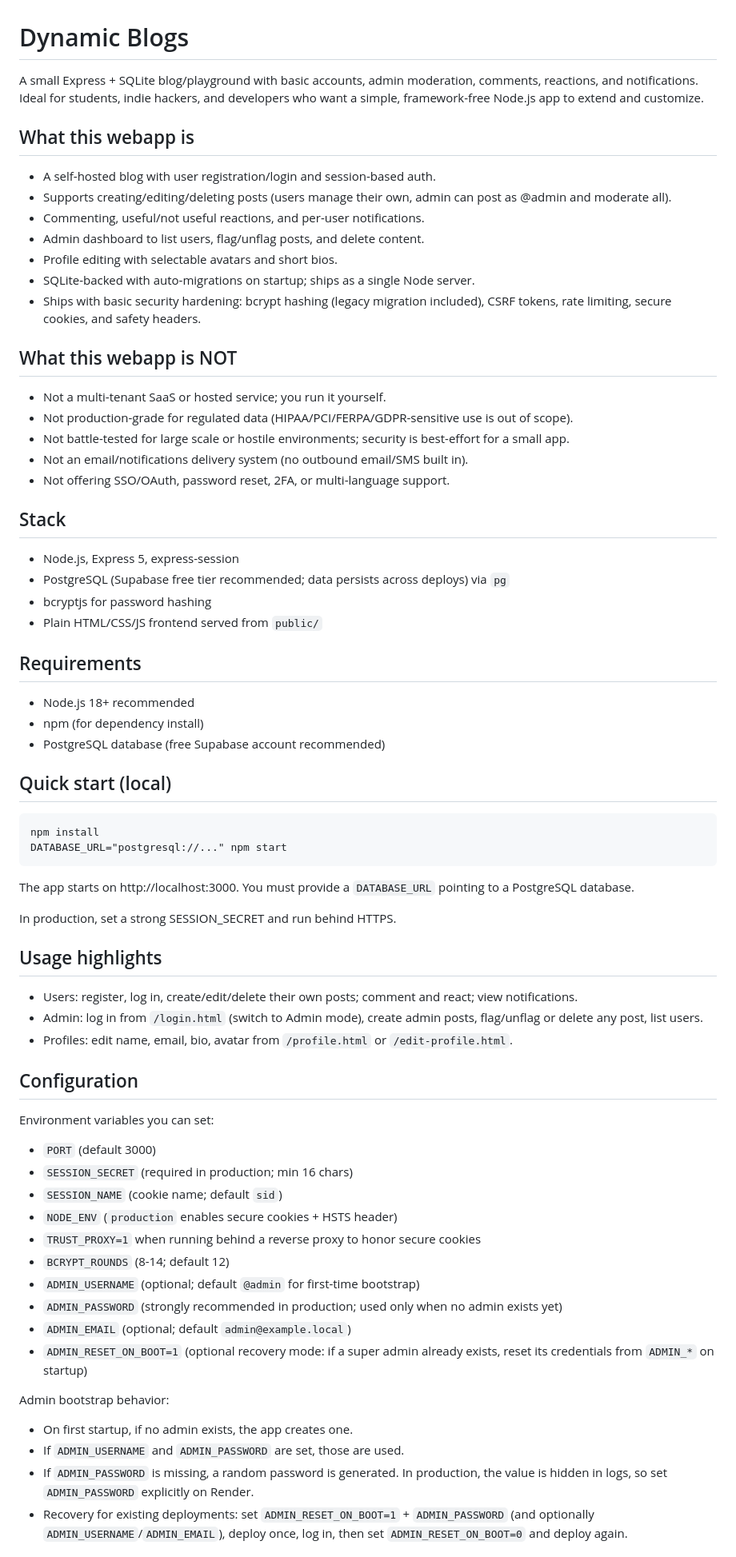
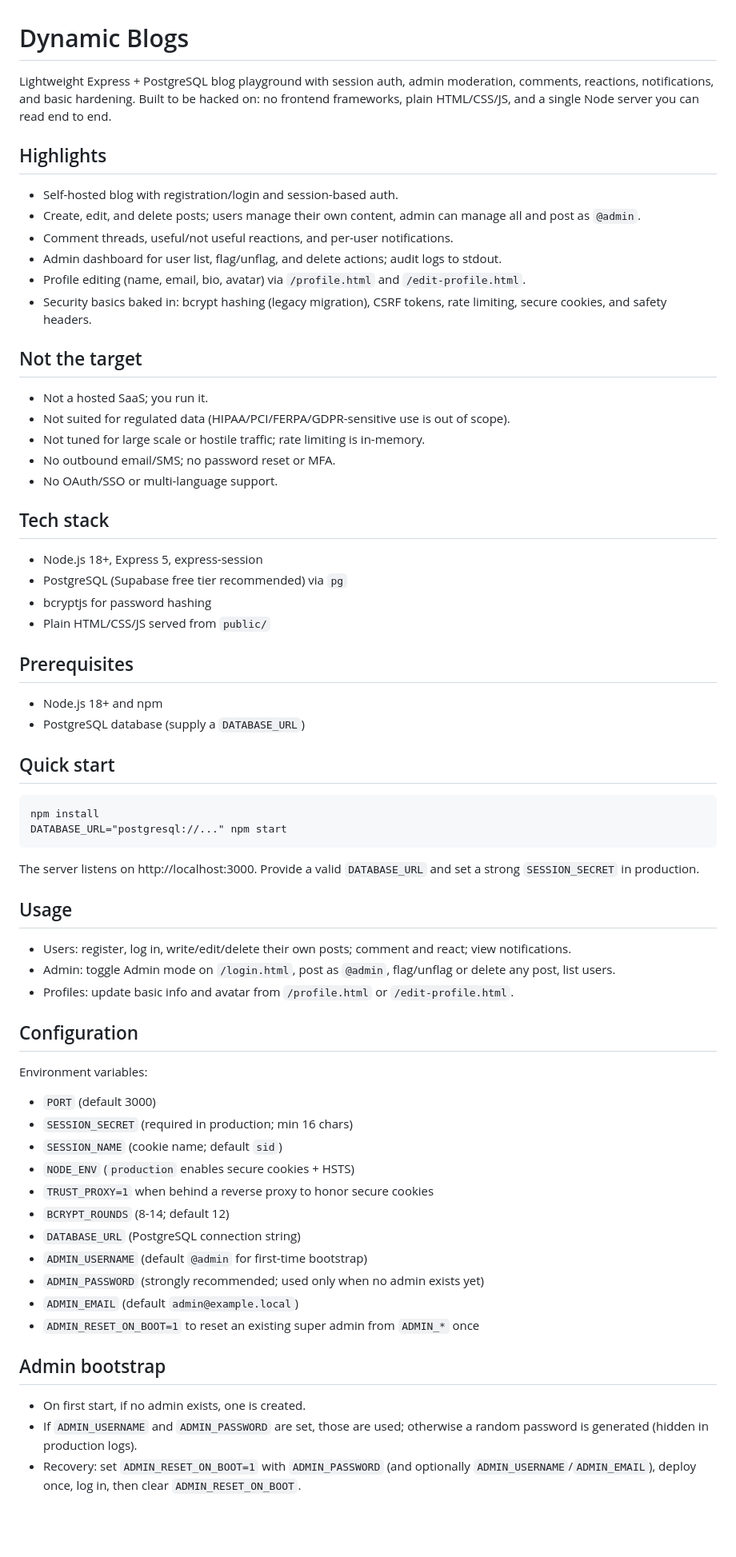
Before and after one commit to Reyadh418/Blog-Hub-Project, a Markdown page: README.md, the part around one of its changes. Shown at 80% size. Drawn GitHub-style; blank space fills up the shorter version.

Commit message:
Refactor: update README to clarify project purpose, features, and requirements

````diff
--- a/README.md
+++ b/README.md
@@ -1,65 +1,60 @@
 # Dynamic Blogs
 
-A small Express + SQLite blog/playground with basic accounts, admin moderation, comments, reactions, and notifications. Ideal for students, indie hackers, and developers who want a simple, framework-free Node.js app to extend and customize.
+Lightweight Express + PostgreSQL blog playground with session auth, admin moderation, comments, reactions, notifications, and basic hardening. Built to be hacked on: no frontend frameworks, plain HTML/CSS/JS, and a single Node server you can read end to end.
 
+## Highlights
+- Self-hosted blog with registration/login and session-based auth.
+- Create, edit, and delete posts; users manage their own content, admin can manage all and post as `@admin`.
+- Comment threads, useful/not useful reactions, and per-user notifications.
+- Admin dashboard for user list, flag/unflag, and delete actions; audit logs to stdout.
+- Profile editing (name, email, bio, avatar) via `/profile.html` and `/edit-profile.html`.
+- Security basics baked in: bcrypt hashing (legacy migration), CSRF tokens, rate limiting, secure cookies, and safety headers.
 
-## What this webapp is
-- A self-hosted blog with user registration/login and session-based auth.
-- Supports creating/editing/deleting posts (users manage their own, admin can post as @admin and moderate all).
-- Commenting, useful/not useful reactions, and per-user notifications.
-- Admin dashboard to list users, flag/unflag posts, and delete content.
-- Profile editing with selectable avatars and short bios.
-- SQLite-backed with auto-migrations on startup; ships as a single Node server.
-- Ships with basic security hardening: bcrypt hashing (legacy migration included), CSRF tokens, rate limiting, secure cookies, and safety headers.
+## Not the target
+- Not a hosted SaaS; you run it.
+- Not suited for regulated data (HIPAA/PCI/FERPA/GDPR-sensitive use is out of scope).
+- Not tuned for large scale or hostile traffic; rate limiting is in-memory.
+- No outbound email/SMS; no password reset or MFA.
+- No OAuth/SSO or multi-language support.
 
-## What this webapp is NOT
-- Not a multi-tenant SaaS or hosted service; you run it yourself.
-- Not production-grade for regulated data (HIPAA/PCI/FERPA/GDPR-sensitive use is out of scope).
-- Not battle-tested for large scale or hostile environments; security is best-effort for a small app.
-- Not an email/notifications delivery system (no outbound email/SMS built in).
-- Not offering SSO/OAuth, password reset, 2FA, or multi-language support.
+## Tech stack
+- Node.js 18+, Express 5, express-session
+- PostgreSQL (Supabase free tier recommended) via `pg`
+- bcryptjs for password hashing
+- Plain HTML/CSS/JS served from `public/`
 
-## Stack
-- Node.js, Express 5, express-session
-- PostgreSQL (Supabase free tier recommended; data persists across deploys) via `pg`
-- bcryptjs for password hashing
-- Plain HTML/CSS/JS frontend served from `public/`
+## Prerequisites
+- Node.js 18+ and npm
+- PostgreSQL database (supply a `DATABASE_URL`)
 
-## Requirements
-- Node.js 18+ recommended
-- npm (for dependency install)
-- PostgreSQL database (free Supabase account recommended)
-
-## Quick start (local)
+## Quick start
 ```
 npm install
 DATABASE_URL="postgresql://..." npm start
 ```
-The app starts on http://localhost:3000. You must provide a `DATABASE_URL` pointing to a PostgreSQL database.
+The server listens on http://localhost:3000. Provide a valid `DATABASE_URL` and set a strong `SESSION_SECRET` in production.
 
-In production, set a strong SESSION_SECRET and run behind HTTPS.
-
-## Usage highlights
-- Users: register, log in, create/edit/delete their own posts; comment and react; view notifications.
-- Admin: log in from `/login.html` (switch to Admin mode), create admin posts, flag/unflag or delete any post, list users.
-- Profiles: edit name, email, bio, avatar from `/profile.html` or `/edit-profile.html`.
+## Usage
+- Users: register, log in, write/edit/delete their own posts; comment and react; view notifications.
+- Admin: toggle Admin mode on `/login.html`, post as `@admin`, flag/unflag or delete any post, list users.
+- Profiles: update basic info and avatar from `/profile.html` or `/edit-profile.html`.
 
 ## Configuration
-Environment variables you can set:
+Environment variables:
 - `PORT` (default 3000)
 - `SESSION_SECRET` (required in production; min 16 chars)
 - `SESSION_NAME` (cookie name; default `sid`)
-- `NODE_ENV` (`production` enables secure cookies + HSTS header)
-- `TRUST_PROXY=1` when running behind a reverse proxy to honor secure cookies
+- `NODE_ENV` (`production` enables secure cookies + HSTS)
+- `TRUST_PROXY=1` when behind a reverse proxy to honor secure cookies
 - `BCRYPT_ROUNDS` (8-14; default 12)
-- `ADMIN_USERNAME` (optional; default `@admin` for first-time bootstrap)
-- `ADMIN_PASSWORD` (strongly recommended in production; used only when no admin exists yet)
-- `ADMIN_EMAIL` (optional; default `admin@example.local`)
-- `ADMIN_RESET_ON_BOOT=1` (optional recovery mode: if a super admin already exists, reset its credentials from `ADMIN_*` on startup)
+- `DATABASE_URL` (PostgreSQL connection string)
+- `ADMIN_USERNAME` (default `@admin` for first-time bootstrap)
+- `ADMIN_PASSWORD` (strongly recommended; used only when no admin exists yet)
+- `ADMIN_EMAIL` (default `admin@example.local`)
+- `ADMIN_RESET_ON_BOOT=1` to reset an existing super admin from `ADMIN_*` once
 
-Admin bootstrap behavior:
-- On first startup, if no admin exists, the app creates one.
-- If `ADMIN_USERNAME` and `ADMIN_PASSWORD` are set, those are used.
-- If `ADMIN_PASSWORD` is missing, a random password is generated. In production, the value is hidden in logs, so set `ADMIN_PASSWORD` explicitly on Render.
-- Recovery for existing deployments: set `ADMIN_RESET_ON_BOOT=1` + `ADMIN_PASSWORD` (and optionally `ADMIN_USERNAME`/`ADMIN_EMAIL`), deploy once, log in, then set `ADMIN_RESET_ON_BOOT=0` and deploy again.
+## Admin bootstrap
+- On first start, if no admin exists, one is created.
+- If `ADMIN_USERNAME` and `ADMIN_PASSWORD` are set, those are used; otherwise a random password is generated (hidden in production logs).
+- Recovery: set `ADMIN_RESET_ON_BOOT=1` with `ADMIN_PASSWORD` (and optionally `ADMIN_USERNAME`/`ADMIN_EMAIL`), deploy once, log in, then clear `ADMIN_RESET_ON_BOOT`.
 
````
Also changed, not shown: other parts of README.md (+16 -18 lines).
